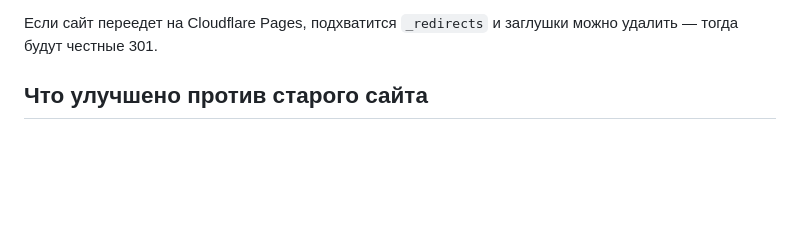
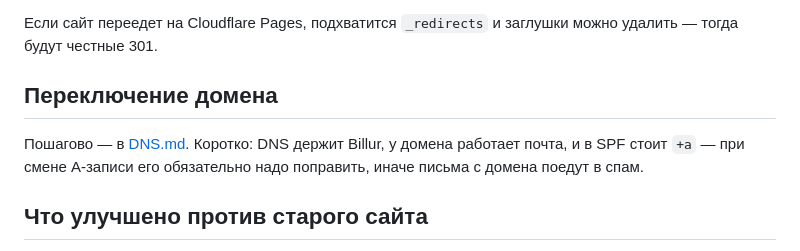
Before and after one commit to zvezdotank/gpn-oil.uz, a Markdown page: README.md, the part around the change. Rendered like a GitHub page; blank space fills up the shorter version.

```diff
--- a/README.md
+++ b/README.md
@@ -62,6 +62,12 @@ Instagram: [@gpn_oil.uz](https://instagram.com/gpn_oil.uz).
 
 Если сайт переедет на Cloudflare Pages, подхватится `_redirects` и заглушки
 можно удалить — тогда будут честные 301.
+
+## Переключение домена
+
+Пошагово — в [DNS.md](DNS.md). Коротко: DNS держит Billur, у домена работает
+почта, и в SPF стоит `+a` — при смене A-записи его обязательно надо поправить,
+иначе письма с домена поедут в спам.
 
 ## Что улучшено против старого сайта
 
```
Also changed, not shown: DNS.md (added, +111 -0 lines).
